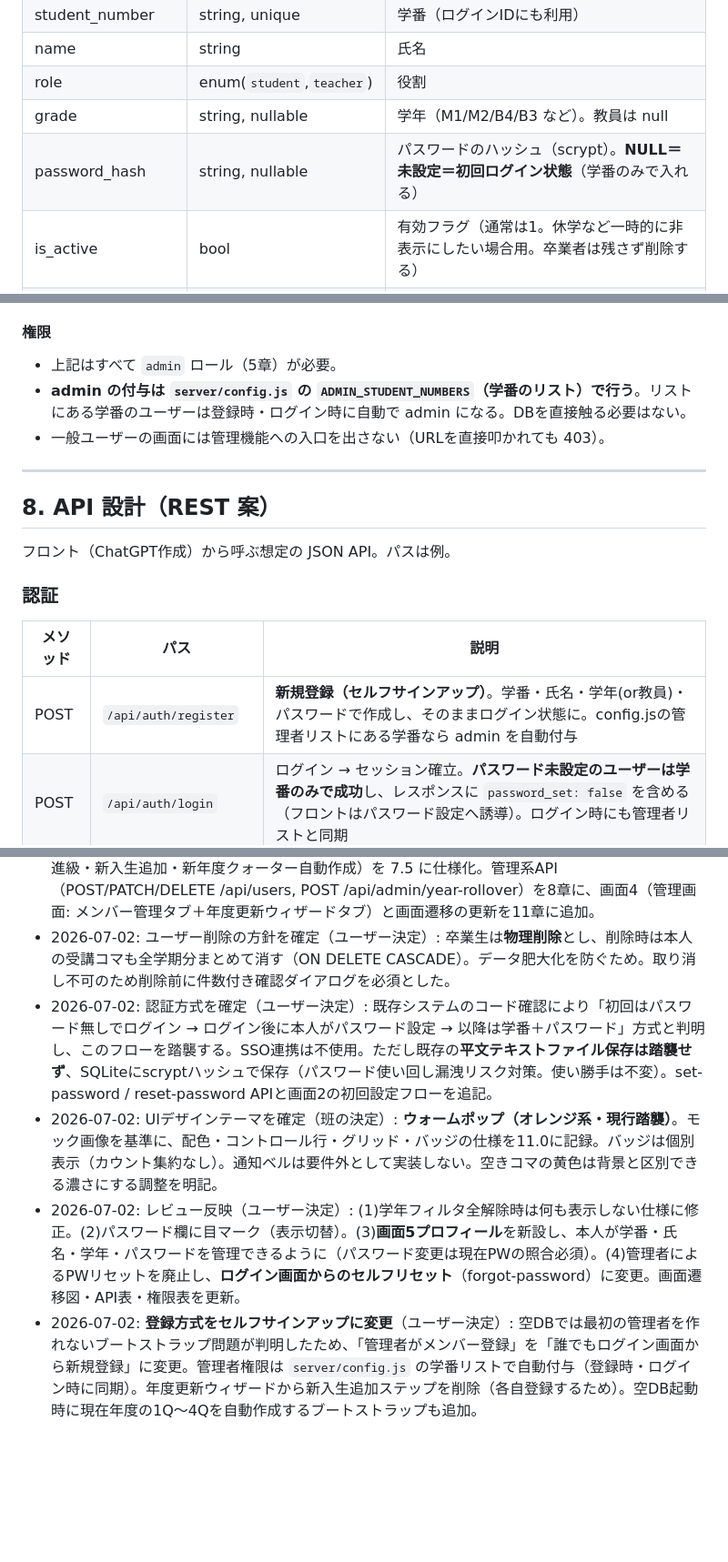
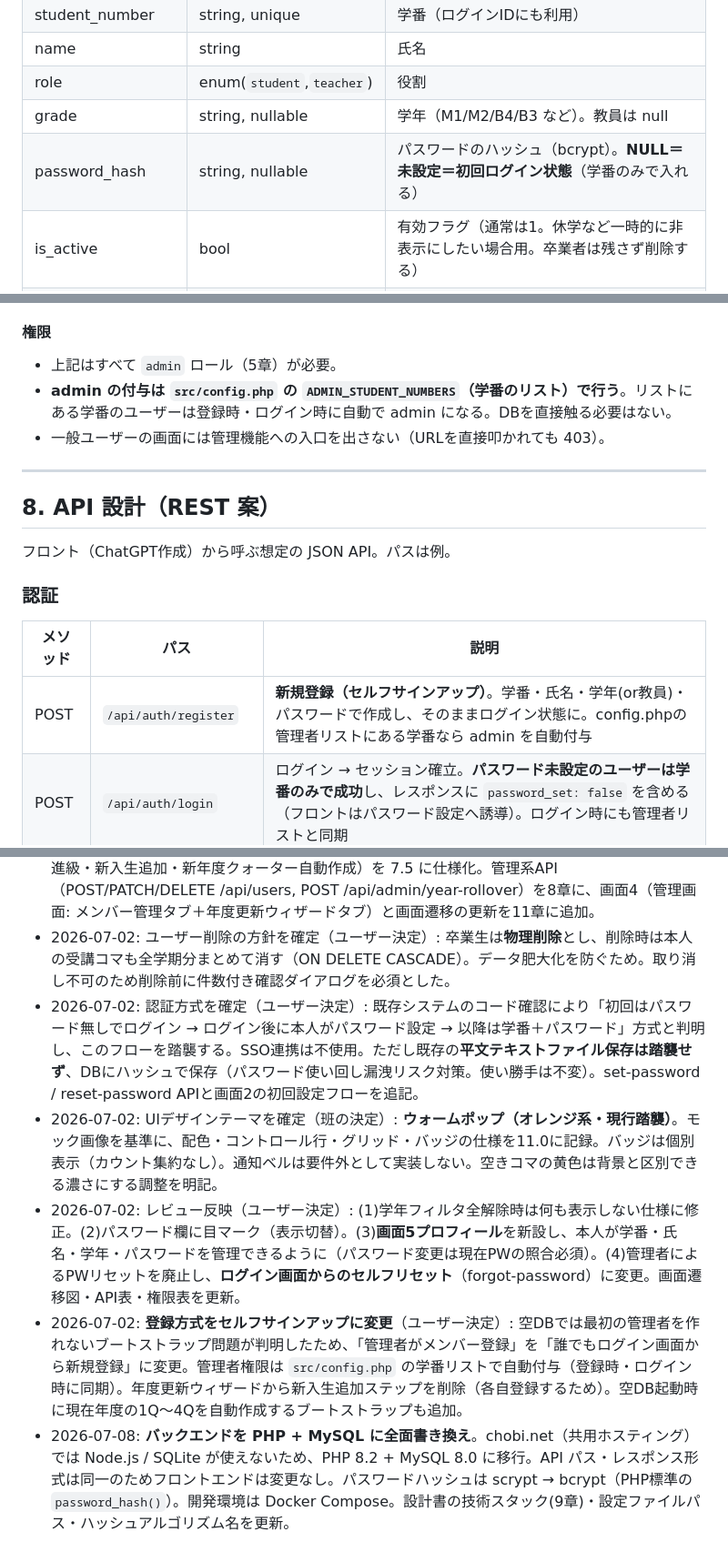
Before and after one commit to zemi-camp-2026/course-registration-viewer, a Markdown page: docs/受講科目登録・閲覧システム_設計書.md, 3 parts joined by grey strips. Shown at 91% size. Rendered like a GitHub page; blank space fills up the shorter version.

```diff
--- a/docs/受講科目登録・閲覧システム_設計書.md
+++ b/docs/受講科目登録・閲覧システム_設計書.md
@@ -220,7 +220,7 @@
 | name | string | 氏名 |
 | role | enum(`student`,`teacher`) | 役割 |
 | grade | string, nullable | 学年（M1/M2/B4/B3 など）。教員は null |
-| password_hash | string, nullable | パスワードのハッシュ（scrypt）。**NULL＝未設定＝初回ログイン状態**（学番のみで入れる） |
+| password_hash | string, nullable | パスワードのハッシュ（bcrypt）。**NULL＝未設定＝初回ログイン状態**（学番のみで入れる） |
 | is_active | bool | 有効フラグ（通常は1。休学など一時的に非表示にしたい場合用。卒業者は残さず削除する） |
 | created_at / updated_at | datetime | |
 
@@ -360,7 +360,7 @@ users (1) ──< (N) schedule_entries (N) >── (1) quarters
 
 #### 権限
 - 上記はすべて `admin` ロール（5章）が必要。
-- **admin の付与は `server/config.js` の `ADMIN_STUDENT_NUMBERS`（学番のリスト）で行う**。リストにある学番のユーザーは登録時・ログイン時に自動で admin になる。DBを直接触る必要はない。
+- **admin の付与は `src/config.php` の `ADMIN_STUDENT_NUMBERS`（学番のリスト）で行う**。リストにある学番のユーザーは登録時・ログイン時に自動で admin になる。DBを直接触る必要はない。
 - 一般ユーザーの画面には管理機能への入口を出さない（URLを直接叩かれても 403）。
 
 ---
@@ -372,7 +372,7 @@ users (1) ──< (N) schedule_entries (N) >── (1) quarters
 ### 認証
 | メソッド | パス | 説明 |
 |---------|------|----|
-| POST | `/api/auth/register` | **新規登録（セルフサインアップ）**。学番・氏名・学年(or教員)・パスワードで作成し、そのままログイン状態に。config.jsの管理者リストにある学番なら admin を自動付与 |
+| POST | `/api/auth/register` | **新規登録（セルフサインアップ）**。学番・氏名・学年(or教員)・パスワードで作成し、そのままログイン状態に。config.phpの管理者リストにある学番なら admin を自動付与 |
 | POST | `/api/auth/login` | ログイン → セッション確立。**パスワード未設定のユーザーは学番のみで成功**し、レスポンスに `password_set: false` を含める（フロントはパスワード設定へ誘導）。ログイン時にも管理者リストと同期 |
 | POST | `/api/auth/set-password` | ログイン中の本人がパスワードを設定・変更する（ハッシュ化して保存）。設定済みからの変更時は `current_password` の照合を要求 |
 | POST | `/api/auth/forgot-password` | セルフリセット（ログイン画面から）。学番を受け取り未設定状態に戻す |
@@ -596,7 +600,8 @@ users (1) ──< (N) schedule_entries (N) >── (1) quarters
 - 2026-07-02: アクセス方針を確定（閲覧はログイン不要・編集時のみログイン必須、4章/5章）。画面一覧を追加（11章: ①全体確認 ②ログイン ③入力 の3画面と画面遷移）。
 - 2026-07-02: 管理者（教員）向け機能を追加。ユーザー管理と年度更新（卒業生の削除・在校生の進級・新入生追加・新年度クォーター自動作成）を 7.5 に仕様化。管理系API（POST/PATCH/DELETE /api/users, POST /api/admin/year-rollover）を8章に、画面4（管理画面: メンバー管理タブ＋年度更新ウィザードタブ）と画面遷移の更新を11章に追加。
 - 2026-07-02: ユーザー削除の方針を確定（ユーザー決定）: 卒業生は**物理削除**とし、削除時は本人の受講コマも全学期分まとめて消す（ON DELETE CASCADE）。データ肥大化を防ぐため。取り消し不可のため削除前に件数付き確認ダイアログを必須とした。
-- 2026-07-02: 認証方式を確定（ユーザー決定）: 既存システムのコード確認により「初回はパスワード無しでログイン → ログイン後に本人がパスワード設定 → 以降は学番＋パスワード」方式と判明し、このフローを踏襲する。SSO連携は不使用。ただし既存の**平文テキストファイル保存は踏襲せず**、SQLiteにscryptハッシュで保存（パスワード使い回し漏洩リスク対策。使い勝手は不変）。set-password / reset-password APIと画面2の初回設定フローを追記。
+- 2026-07-02: 認証方式を確定（ユーザー決定）: 既存システムのコード確認により「初回はパスワード無しでログイン → ログイン後に本人がパスワード設定 → 以降は学番＋パスワード」方式と判明し、このフローを踏襲する。SSO連携は不使用。ただし既存の**平文テキストファイル保存は踏襲せず**、DBにハッシュで保存（パスワード使い回し漏洩リスク対策。使い勝手は不変）。set-password / reset-password APIと画面2の初回設定フローを追記。
 - 2026-07-02: UIデザインテーマを確定（班の決定）: **ウォームポップ（オレンジ系・現行踏襲）**。モック画像を基準に、配色・コントロール行・グリッド・バッジの仕様を11.0に記録。バッジは個別表示（カウント集約なし）。通知ベルは要件外として実装しない。空きコマの黄色は背景と区別できる濃さにする調整を明記。
 - 2026-07-02: レビュー反映（ユーザー決定）: (1)学年フィルタ全解除時は何も表示しない仕様に修正。(2)パスワード欄に目マーク（表示切替）。(3)**画面5プロフィール**を新設し、本人が学番・氏名・学年・パスワードを管理できるように（パスワード変更は現在PWの照合必須）。(4)管理者によるPWリセットを廃止し、**ログイン画面からのセルフリセット**（forgot-password）に変更。画面遷移図・API表・権限表を更新。
-- 2026-07-02: **登録方式をセルフサインアップに変更**（ユーザー決定）: 空DBでは最初の管理者を作れないブートストラップ問題が判明したため、「管理者がメンバー登録」を「誰でもログイン画面から新規登録」に変更。管理者権限は `server/config.js` の学番リストで自動付与（登録時・ログイン時に同期）。年度更新ウィザードから新入生追加ステップを削除（各自登録するため）。空DB起動時に現在年度の1Q〜4Qを自動作成するブートストラップも追加。
+- 2026-07-02: **登録方式をセルフサインアップに変更**（ユーザー決定）: 空DBでは最初の管理者を作れないブートストラップ問題が判明したため、「管理者がメンバー登録」を「誰でもログイン画面から新規登録」に変更。管理者権限は `src/config.php` の学番リストで自動付与（登録時・ログイン時に同期）。年度更新ウィザードから新入生追加ステップを削除（各自登録するため）。空DB起動時に現在年度の1Q〜4Qを自動作成するブートストラップも追加。
+- 2026-07-08: **バックエンドを PHP + MySQL に全面書き換え**。chobi.net（共用ホスティング）では Node.js / SQLite が使えないため、PHP 8.2 + MySQL 8.0 に移行。API パス・レスポンス形式は同一のためフロントエンドは変更なし。パスワードハッシュは scrypt → bcrypt（PHP標準の `password_hash()`）。開発環境は Docker Compose。設計書の技術スタック(9章)・設定ファイルパス・ハッシュアルゴリズム名を更新。
```
Also changed, not shown: other parts of docs/受講科目登録・閲覧システム_設計書.md (+19 -15 lines).
